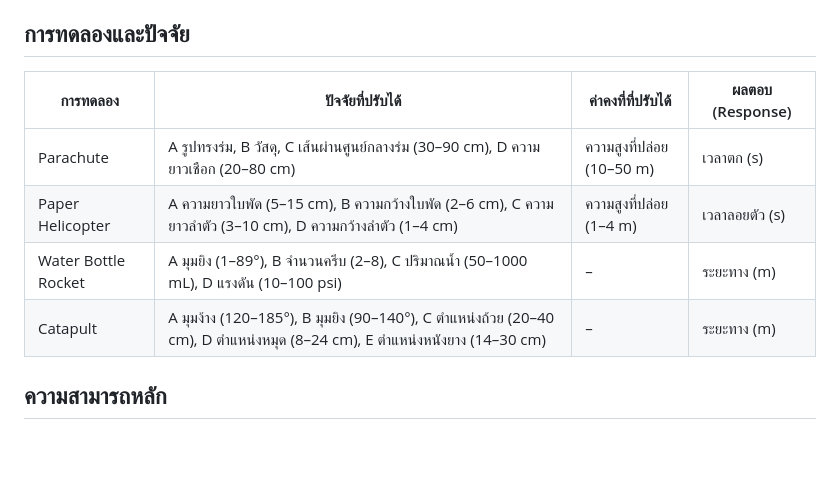
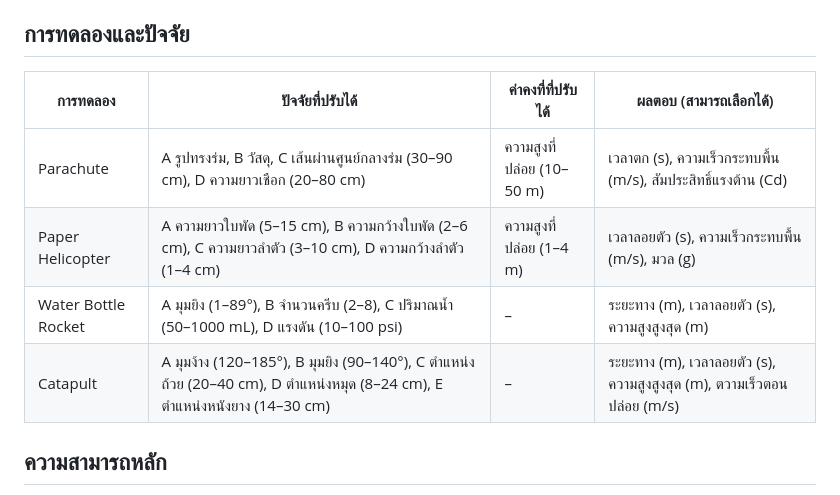
Before and after one commit to Sszky/VirtualDOELab, a Markdown page: README.md, the part around the change. Drawn GitHub-style; blank space fills up the shorter version.

Commit message:
เเก้ตารางการทดลองเเละปัจจัย

```diff
--- a/README.md
+++ b/README.md
@@ -56,12 +56,12 @@ VirtualDOELab/
 
 ## การทดลองและปัจจัย
 
-| การทดลอง | ปัจจัยที่ปรับได้ | ค่าคงที่ที่ปรับได้ | ผลตอบ (Response) |
+| การทดลอง | ปัจจัยที่ปรับได้ | ค่าคงที่ที่ปรับได้ | ผลตอบ (สามารถเลือกได้) |
 |---|---|---|---|
-| Parachute | A รูปทรงร่ม, B วัสดุ, C เส้นผ่านศูนย์กลางร่ม (30–90 cm), D ความยาวเชือก (20–80 cm) | ความสูงที่ปล่อย (10–50 m) | เวลาตก (s) |
-| Paper Helicopter | A ความยาวใบพัด (5–15 cm), B ความกว้างใบพัด (2–6 cm), C ความยาวลำตัว (3–10 cm), D ความกว้างลำตัว (1–4 cm) | ความสูงที่ปล่อย (1–4 m) | เวลาลอยตัว (s) |
-| Water Bottle Rocket | A มุมยิง (1–89°), B จำนวนครีบ (2–8), C ปริมาณน้ำ (50–1000 mL), D แรงดัน (10–100 psi) | – | ระยะทาง (m) |
-| Catapult | A มุมง้าง (120–185°), B มุมยิง (90–140°), C ตำแหน่งถ้วย (20–40 cm), D ตำแหน่งหมุด (8–24 cm), E ตำแหน่งหนังยาง (14–30 cm) | – | ระยะทาง (m) |
+| Parachute | A รูปทรงร่ม, B วัสดุ, C เส้นผ่านศูนย์กลางร่ม (30–90 cm), D ความยาวเชือก (20–80 cm) | ความสูงที่ปล่อย (10–50 m) | เวลาตก (s), ความเร็วกระทบพื้น (m/s), สัมประสิทธิ์แรงต้าน (Cd) |
+| Paper Helicopter | A ความยาวใบพัด (5–15 cm), B ความกว้างใบพัด (2–6 cm), C ความยาวลำตัว (3–10 cm), D ความกว้างลำตัว (1–4 cm) | ความสูงที่ปล่อย (1–4 m) | เวลาลอยตัว (s), ความเร็วกระทบพื้น (m/s), มวล (g) |
+| Water Bottle Rocket | A มุมยิง (1–89°), B จำนวนครีบ (2–8), C ปริมาณน้ำ (50–1000 mL), D แรงดัน (10–100 psi) | – | ระยะทาง (m), เวลาลอยตัว (s), ความสูงสูงสุด (m) |
+| Catapult | A มุมง้าง (120–185°), B มุมยิง (90–140°), C ตำแหน่งถ้วย (20–40 cm), D ตำแหน่งหมุด (8–24 cm), E ตำแหน่งหนังยาง (14–30 cm) | – | ระยะทาง (m), เวลาลอยตัว (s), ความสูงสูงสุด (m), ตวามเร็วตอนปล่อย (m/s) |
 
 ## ความสามารถหลัก
 
```
